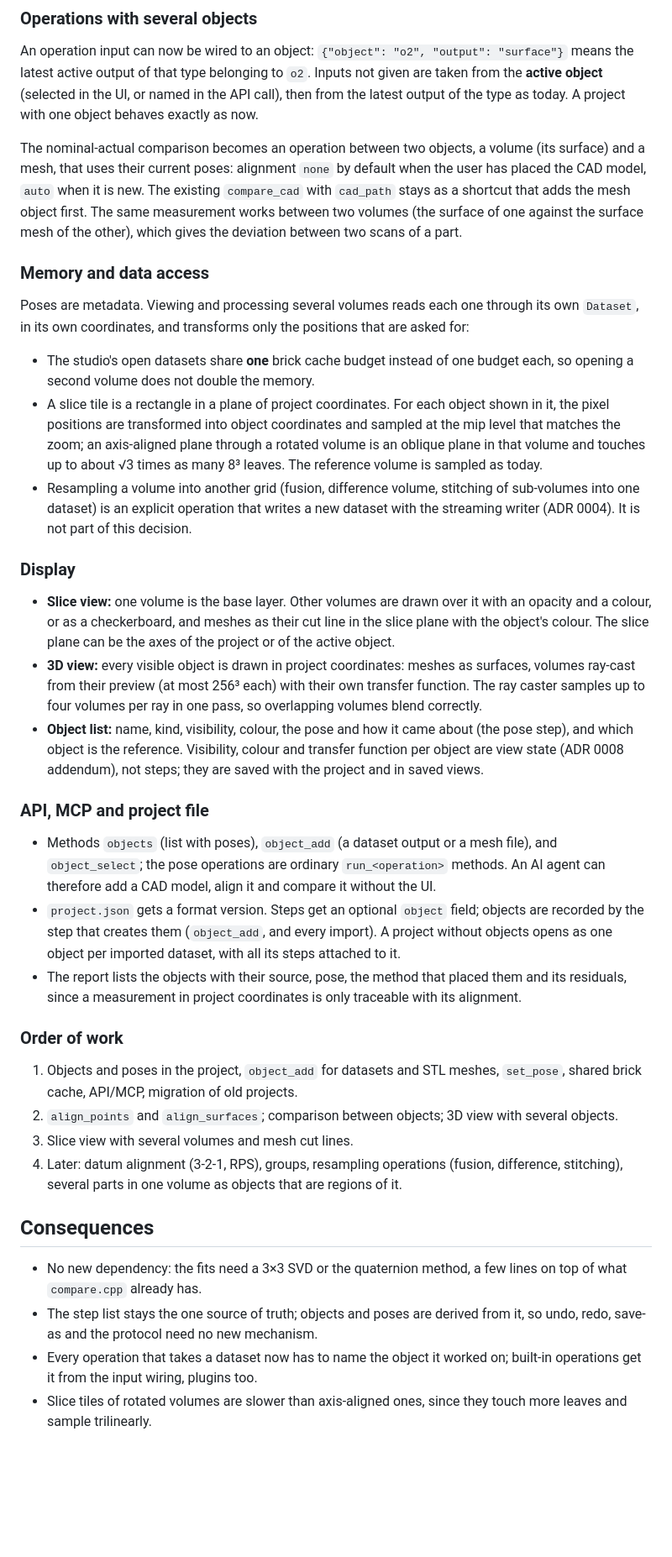
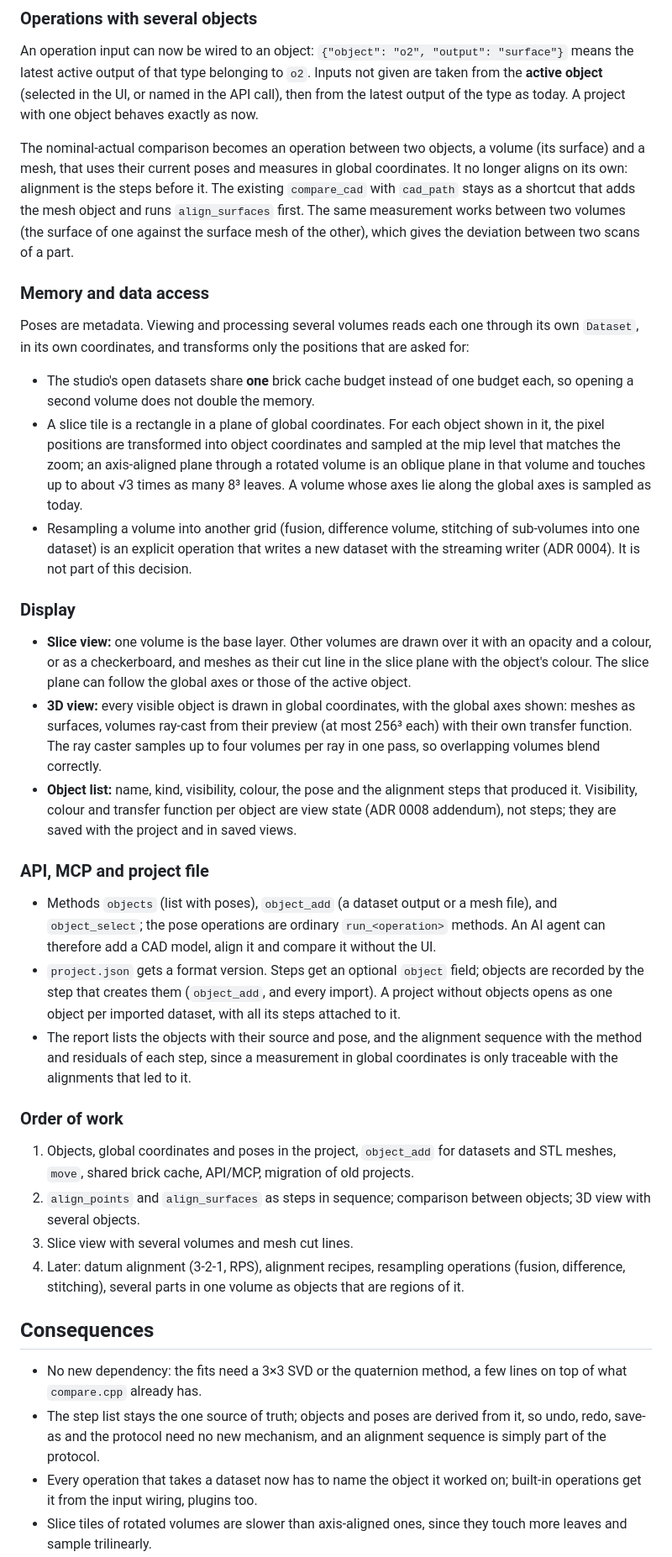
Before and after one commit to yoshi5534/VoxelSieve, a Markdown page: docs/adr/0018-multiple-objects-and-alignment.md, the part around one of its changes. Shown at 84% size. Drawn GitHub-style; blank space fills up the shorter version.

```diff
--- a/docs/adr/0018-multiple-objects-and-alignment.md
+++ b/docs/adr/0018-multiple-objects-and-alignment.md
@@ -101,9 +126,10 @@ the latest active output of that type belonging to `o2`. Inputs not given are ta
 the type as today. A project with one object behaves exactly as now.
 
 The nominal-actual comparison becomes an operation between two objects, a volume (its surface)
-and a mesh, that uses their current poses: alignment `none` by default when the user has placed
-the CAD model, `auto` when it is new. The existing `compare_cad` with `cad_path` stays as a
-shortcut that adds the mesh object first. The same measurement works between two volumes (the
+and a mesh, that uses their current poses and measures in global coordinates. It no longer aligns
+on its own: alignment is the steps before it. The existing `compare_cad` with `cad_path` stays as
+a shortcut that adds the mesh object and runs `align_surfaces` first.
+The same measurement works between two volumes (the
 surface of one against the surface mesh of the other), which gives the deviation between two
 scans of a part.
 
@@ -114,11 +140,11 @@ Poses are metadata. Viewing and processing several volumes reads each one throug
 
 - The studio's open datasets share **one** brick cache budget instead of one budget each, so
   opening a second volume does not double the memory.
-- A slice tile is a rectangle in a plane of project coordinates. For each object shown in it,
+- A slice tile is a rectangle in a plane of global coordinates. For each object shown in it,
   the pixel positions are transformed into object coordinates and sampled at the mip level that
   matches the zoom; an axis-aligned plane through a rotated volume is an oblique plane in that
-  volume and touches up to about √3 times as many 8³ leaves. The reference volume is sampled as
-  today.
+  volume and touches up to about √3 times as many 8³ leaves. A volume whose axes lie along the
+  global axes is sampled as today.
 - Resampling a volume into another grid (fusion, difference volume, stitching of sub-volumes into
   one dataset) is an explicit operation that writes a new dataset with the streaming writer
   (ADR 0004). It is not part of this decision.
@@ -127,12 +153,12 @@ Poses are metadata. Viewing and processing several volumes reads each one throug
 
 - **Slice view:** one volume is the base layer. Other volumes are drawn over it with an opacity
   and a colour, or as a checkerboard, and meshes as their cut line in the slice plane with the
-  object's colour. The slice plane can be the axes of the project or of the active object.
-- **3D view:** every visible object is drawn in project coordinates: meshes as surfaces, volumes
+  object's colour. The slice plane can follow the global axes or those of the active object.
+- **3D view:** every visible object is drawn in global coordinates, with the global axes shown: meshes as surfaces, volumes
   ray-cast from their preview (at most 256³ each) with their own transfer function. The ray
   caster samples up to four volumes per ray in one pass, so overlapping volumes blend correctly.
-- **Object list:** name, kind, visibility, colour, the pose and how it came about (the pose
-  step), and which object is the reference. Visibility, colour and transfer function per object
+- **Object list:** name, kind, visibility, colour, the pose and the alignment steps that
+  produced it. Visibility, colour and transfer function per object
   are view state (ADR 0008 addendum), not steps; they are saved with the project and in saved
   views.
 
@@ -144,24 +170,27 @@ Poses are metadata. Viewing and processing several volumes reads each one throug
 - `project.json` gets a format version. Steps get an optional `object` field; objects are
   recorded by the step that creates them (`object_add`, and every import). A project without
   objects opens as one object per imported dataset, with all its steps attached to it.
-- The report lists the objects with their source, pose, the method that placed them and its
-  residuals, since a measurement in project coordinates is only traceable with its alignment.
+- The report lists the objects with their source and pose, and the alignment sequence with the
+  method and residuals of each step, since a measurement in global coordinates is only traceable
+  with the alignments that led to it.
 
 ### Order of work
 
-1. Objects and poses in the project, `object_add` for datasets and STL meshes, `set_pose`,
-   shared brick cache, API/MCP, migration of old projects.
-2. `align_points` and `align_surfaces`; comparison between objects; 3D view with several objects.
+1. Objects, global coordinates and poses in the project, `object_add` for datasets and STL
+   meshes, `move`, shared brick cache, API/MCP, migration of old projects.
+2. `align_points` and `align_surfaces` as steps in sequence; comparison between objects; 3D view
+   with several objects.
 3. Slice view with several volumes and mesh cut lines.
-4. Later: datum alignment (3-2-1, RPS), groups, resampling operations (fusion, difference,
-   stitching), several parts in one volume as objects that are regions of it.
+4. Later: datum alignment (3-2-1, RPS), alignment recipes, resampling operations (fusion,
+   difference, stitching), several parts in one volume as objects that are regions of it.
 
 ## Consequences
 
 - No new dependency: the fits need a 3×3 SVD or the quaternion method, a few lines on top of
   what `compare.cpp` already has.
 - The step list stays the one source of truth; objects and poses are derived from it, so undo,
-  redo, save-as and the protocol need no new mechanism.
+  redo, save-as and the protocol need no new mechanism, and an alignment sequence is simply part
+  of the protocol.
 - Every operation that takes a dataset now has to name the object it worked on; built-in
   operations get it from the input wiring, plugins too.
 - Slice tiles of rotated volumes are slower than axis-aligned ones, since they touch more leaves
```
Also changed, not shown: other parts of docs/adr/0018-multiple-objects-and-alignment.md (+47 -22 lines).
